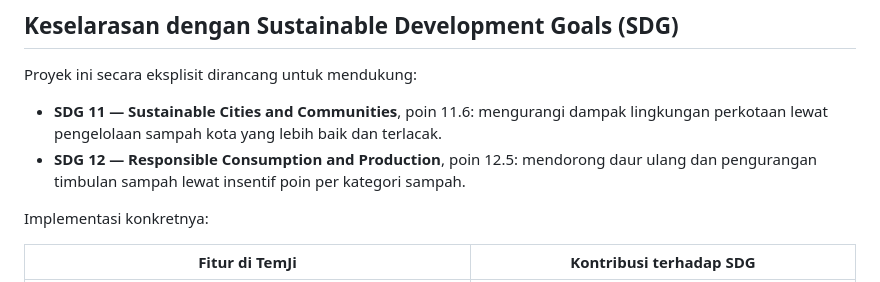
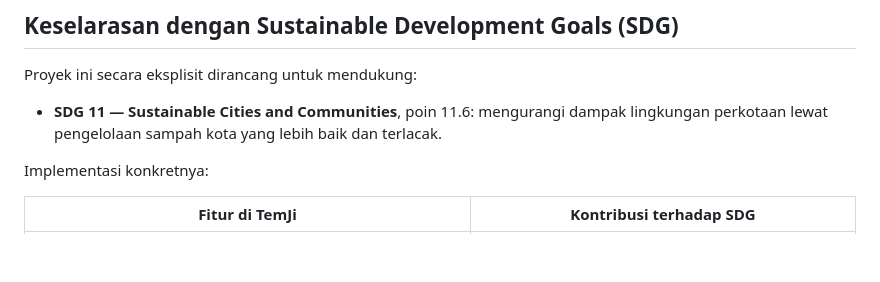
Before and after one commit to Evin1502/REPO_AISYA-DEVINA_Rekrutmen_EISD, a Markdown page: README.md, the part around the change. GitHub-like rendering; blank space fills up the shorter version.

```diff
--- a/README.md
+++ b/README.md
@@ -10,8 +10,7 @@ Proyek ini secara eksplisit dirancang untuk mendukung:
 
 - **SDG 11 — Sustainable Cities and Communities**, poin 11.6: mengurangi dampak
   lingkungan perkotaan lewat pengelolaan sampah kota yang lebih baik dan terlacak.
-- **SDG 12 — Responsible Consumption and Production**, poin 12.5: mendorong daur ulang
-  dan pengurangan timbulan sampah lewat insentif poin per kategori sampah.
+
 
 Implementasi konkretnya:
 
```
